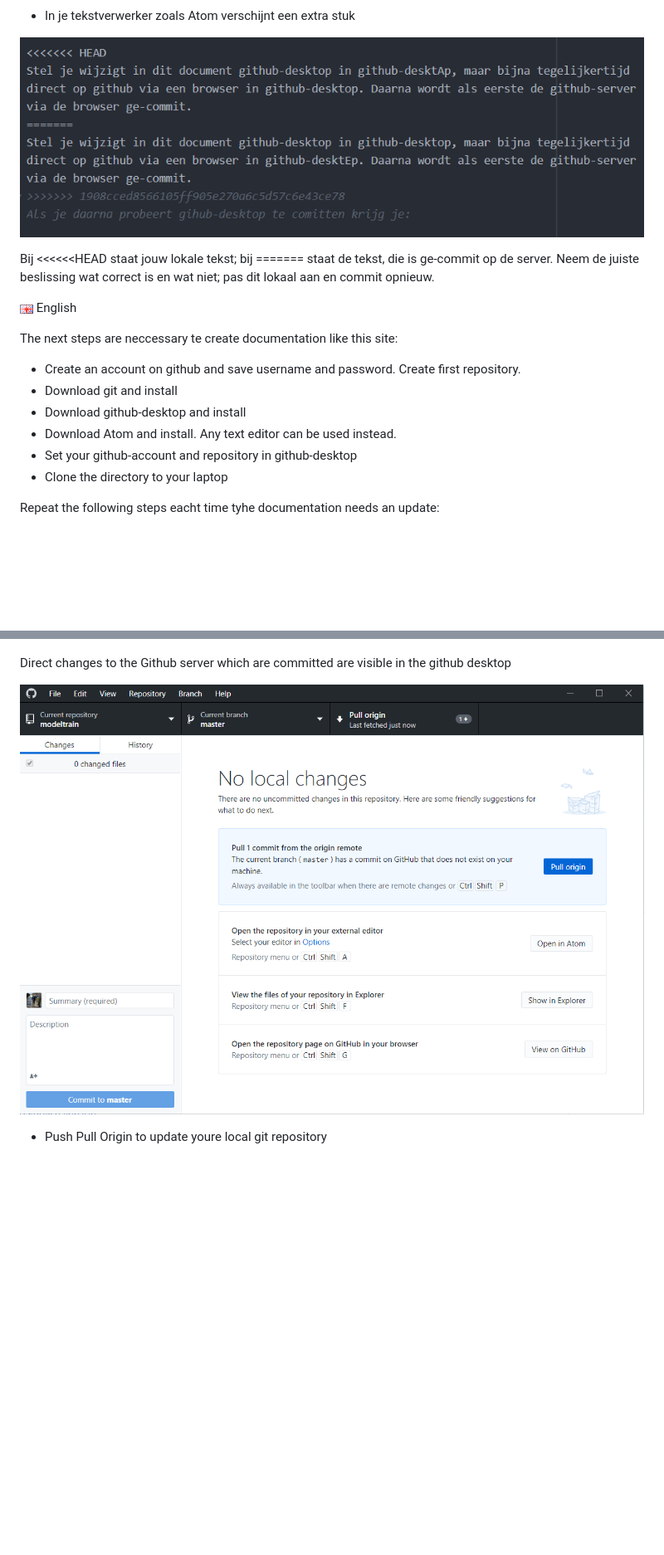
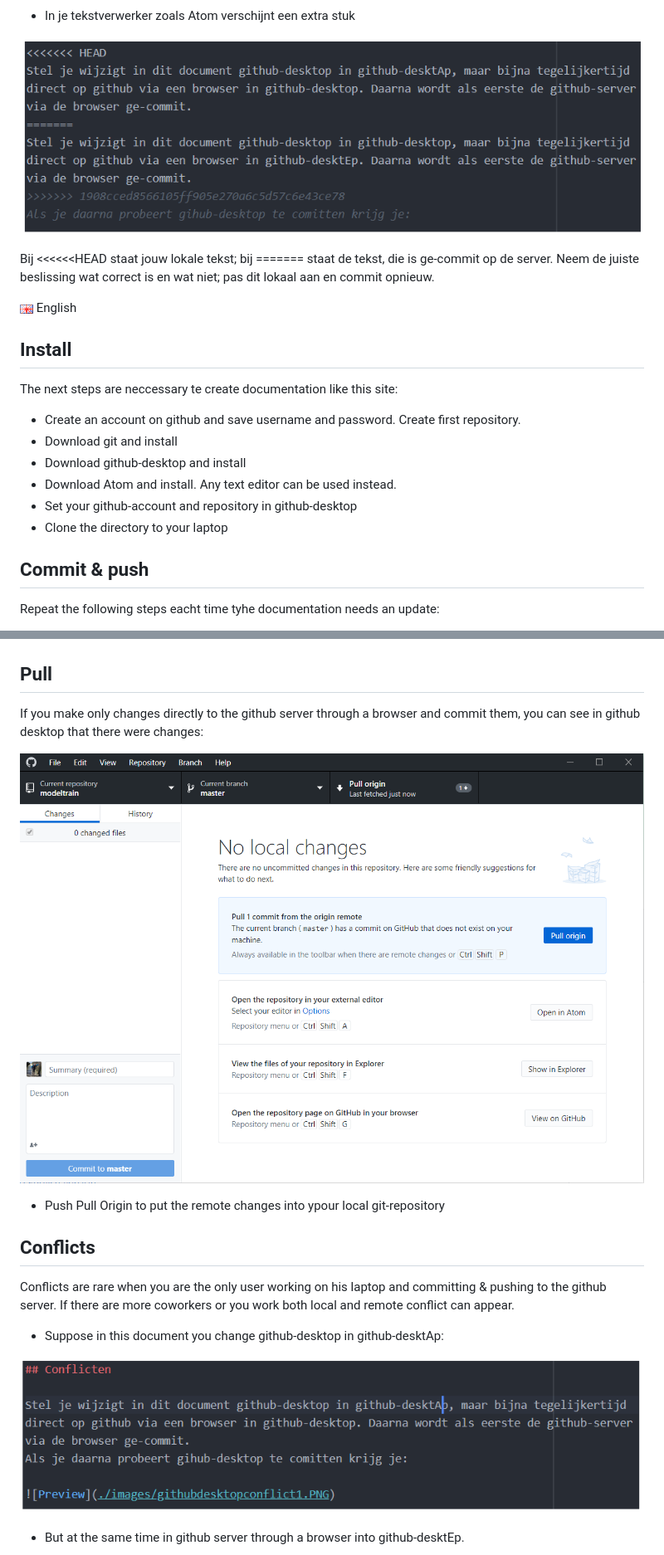
Before and after one commit to eddyluursema/modeltrain, a Markdown page: Github/README.md, 2 parts joined by grey strips. Shown: that part at 83% size. GitHub-like rendering; pictures changed too: Github/images/githubdesktopconflict1.PNG, Github/images/githubdesktopconflict6.PNG; blank space fills up the shorter version.

```diff
--- a/Github/README.md
+++ b/Github/README.md
@@ -69,6 +71,8 @@ Bij <<<<<<HEAD staat jouw lokale tekst; bij ======= staat de tekst, die is ge-co
 
 ![English flag](../images/gb.gif) English
 
+## Install
+
 The next steps are neccessary te create documentation like this site:
 
 * Create an account on github and save username and password. Create first repository.
@@ -77,6 +81,8 @@ The next steps are neccessary te create documentation like this site:
 * Download Atom and install. Any text editor can be used instead.
 * Set your github-account and repository in github-desktop
 * Clone the directory to your laptop
+
+## Commit & push
 
 Repeat the following steps eacht time tyhe documentation needs an update:
 
@@ -93,8 +99,21 @@ Repeat the following steps eacht time tyhe documentation needs an update:
 
 ![Preview](./images/AtomPreview.png)
 
-Direct changes to the Github server which are committed are visible in the github desktop
+## Pull
 
-![Preview](./images/githubdesktopremotechange.PNG)
+If you make only changes directly to the github server through a browser and commit them, you can see in github desktop that there were changes:
 
-* Push Pull Origin to update youre local git repository
+![githubdesktopremotechange](./images/githubdesktopremotechange.PNG)
+
+* Push Pull Origin to put the remote changes into ypour local git-repository
+
+## Conflicts
+
+Conflicts are rare when you are the only user working on his laptop and committing & pushing to the github server. If there are more coworkers or you work both local and remote conflict can appear.
+
+* Suppose in this document you change github-desktop in github-desktAp:
+
+![githubdesktopconflict1](./images/githubdesktopconflict1.PNG)
+
+* But at the same time in github server through a browser into github-desktEp.
+
```
Also changed, not shown: other parts of Github/README.md (+25 -4 lines).
